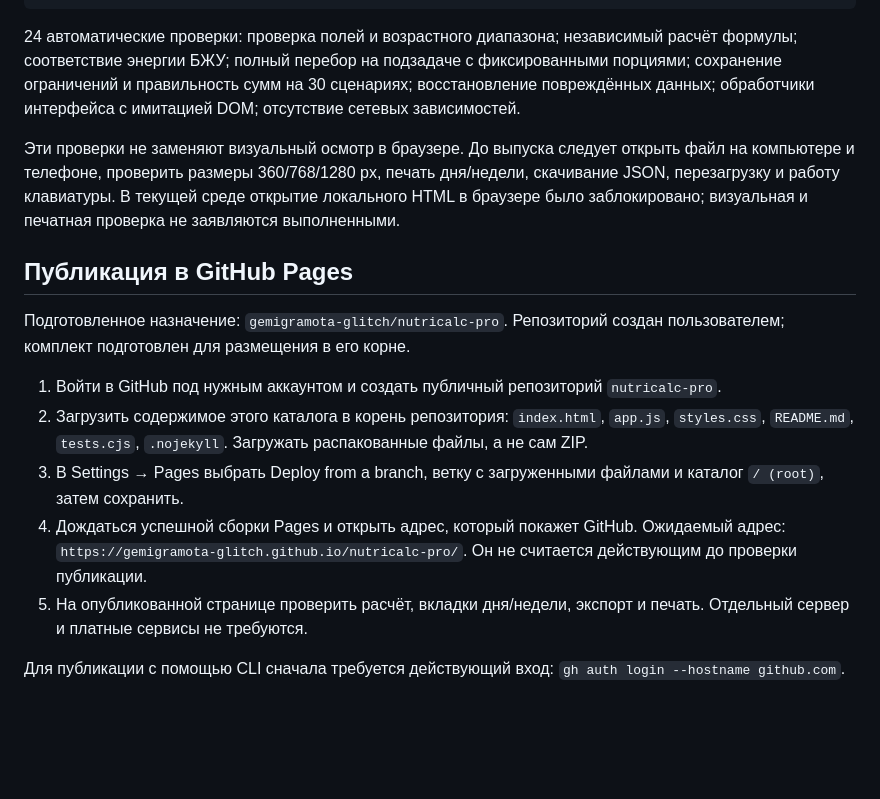
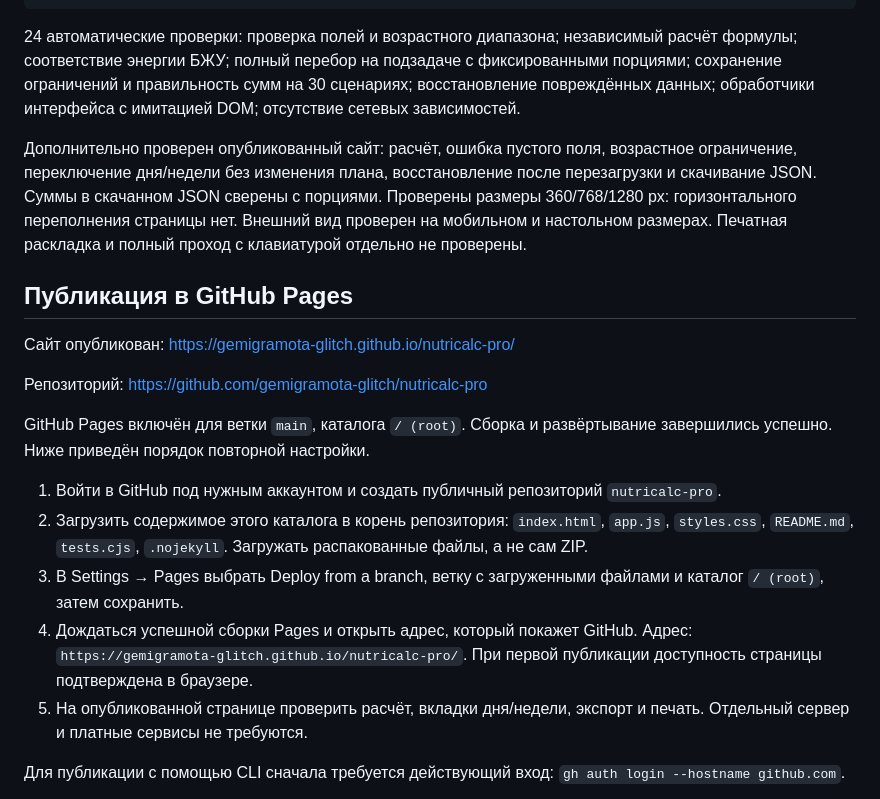
Before and after one commit to gemigramota-glitch/nutricalc-pro, a Markdown page: README.md, the part around the change. GitHub-like rendering; blank space fills up the shorter version.

Commit message:
Document live site and browser verification

```diff
--- a/README.md
+++ b/README.md
@@ -54,16 +54,20 @@ node tests.cjs
 
 24 автоматические проверки: проверка полей и возрастного диапазона; независимый расчёт формулы; соответствие энергии БЖУ; полный перебор на подзадаче с фиксированными порциями; сохранение ограничений и правильность сумм на 30 сценариях; восстановление повреждённых данных; обработчики интерфейса с имитацией DOM; отсутствие сетевых зависимостей.
 
-Эти проверки не заменяют визуальный осмотр в браузере. До выпуска следует открыть файл на компьютере и телефоне, проверить размеры 360/768/1280 px, печать дня/недели, скачивание JSON, перезагрузку и работу клавиатуры. В текущей среде открытие локального HTML в браузере было заблокировано; визуальная и печатная проверка не заявляются выполненными.
+Дополнительно проверен опубликованный сайт: расчёт, ошибка пустого поля, возрастное ограничение, переключение дня/недели без изменения плана, восстановление после перезагрузки и скачивание JSON. Суммы в скачанном JSON сверены с порциями. Проверены размеры 360/768/1280 px: горизонтального переполнения страницы нет. Внешний вид проверен на мобильном и настольном размерах. Печатная раскладка и полный проход с клавиатурой отдельно не проверены.
 
 ## Публикация в GitHub Pages
 
-Подготовленное назначение: `gemigramota-glitch/nutricalc-pro`. Репозиторий создан пользователем; комплект подготовлен для размещения в его корне.
+Сайт опубликован: https://gemigramota-glitch.github.io/nutricalc-pro/
+
+Репозиторий: https://github.com/gemigramota-glitch/nutricalc-pro
+
+GitHub Pages включён для ветки `main`, каталога `/ (root)`. Сборка и развёртывание завершились успешно. Ниже приведён порядок повторной настройки.
 
 1. Войти в GitHub под нужным аккаунтом и создать публичный репозиторий `nutricalc-pro`.
 2. Загрузить содержимое этого каталога в корень репозитория: `index.html`, `app.js`, `styles.css`, `README.md`, `tests.cjs`, `.nojekyll`. Загружать распакованные файлы, а не сам ZIP.
 3. В Settings → Pages выбрать Deploy from a branch, ветку с загруженными файлами и каталог `/ (root)`, затем сохранить.
-4. Дождаться успешной сборки Pages и открыть адрес, который покажет GitHub. Ожидаемый адрес: `https://gemigramota-glitch.github.io/nutricalc-pro/`. Он не считается действующим до проверки публикации.
+4. Дождаться успешной сборки Pages и открыть адрес, который покажет GitHub. Адрес: `https://gemigramota-glitch.github.io/nutricalc-pro/`. При первой публикации доступность страницы подтверждена в браузере.
 5. На опубликованной странице проверить расчёт, вкладки дня/недели, экспорт и печать. Отдельный сервер и платные сервисы не требуются.
 
 Для публикации с помощью CLI сначала требуется действующий вход: `gh auth login --hostname github.com`.
```
